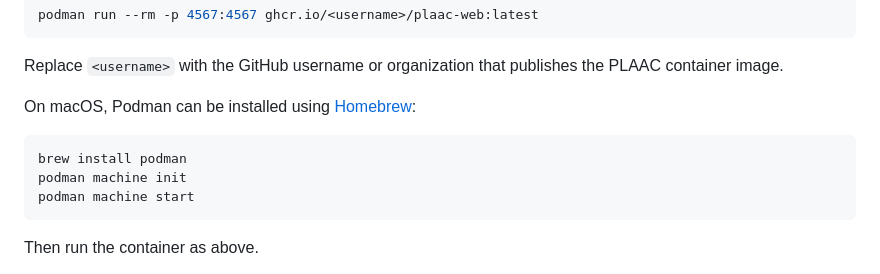
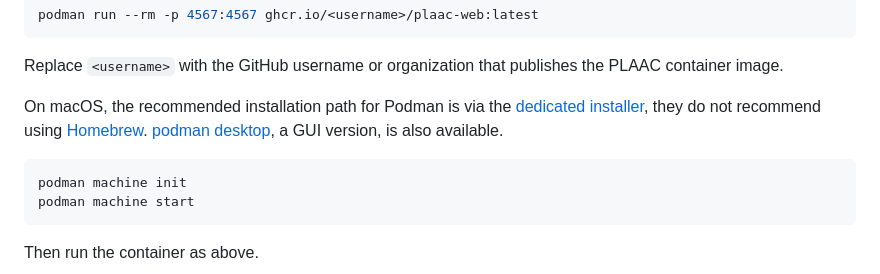
Before and after one commit to whitehead/plaac, a Markdown page: web/README.md, the part around the change. Rendered like a GitHub page.

Commit message:
Update instructions to mention dedicated podman installer rather than homebrew
Co-authored-by: Alex Lancaster <alexlancaster@users.noreply.github.com>

````diff
--- a/web/README.md
+++ b/web/README.md
@@ -33,10 +33,9 @@ podman run --rm -p 4567:4567 ghcr.io/<username>/plaac-web:latest
 
 Replace `<username>` with the GitHub username or organization that publishes the PLAAC container image.
 
-On macOS, Podman can be installed using [Homebrew](https://brew.sh/):
+On macOS, the recommended installation path for Podman is via the [dedicated installer](https://podman.io/docs/installation), they do not recommend using [Homebrew](https://brew.sh/).  [podman desktop](https://podman-desktop.io/downloads), a GUI version, is also available.
 
 ```bash
-brew install podman
 podman machine init
 podman machine start
 ```
````
